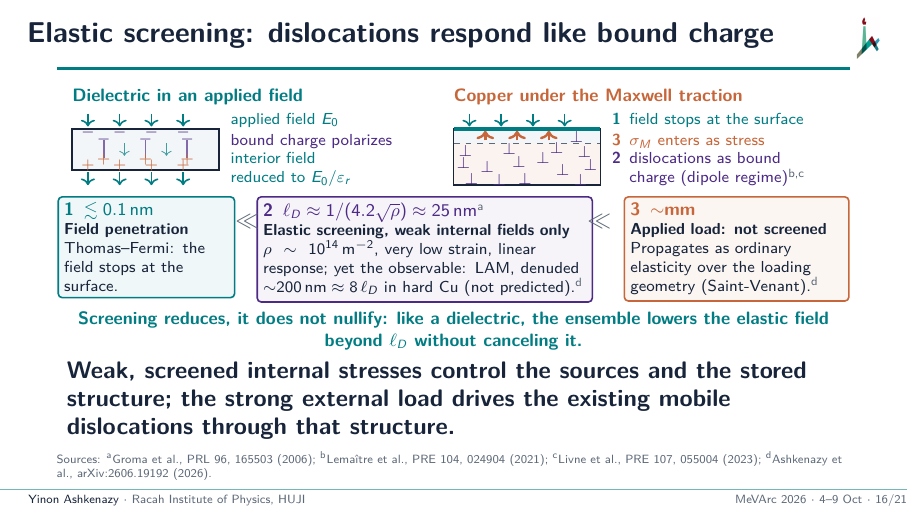
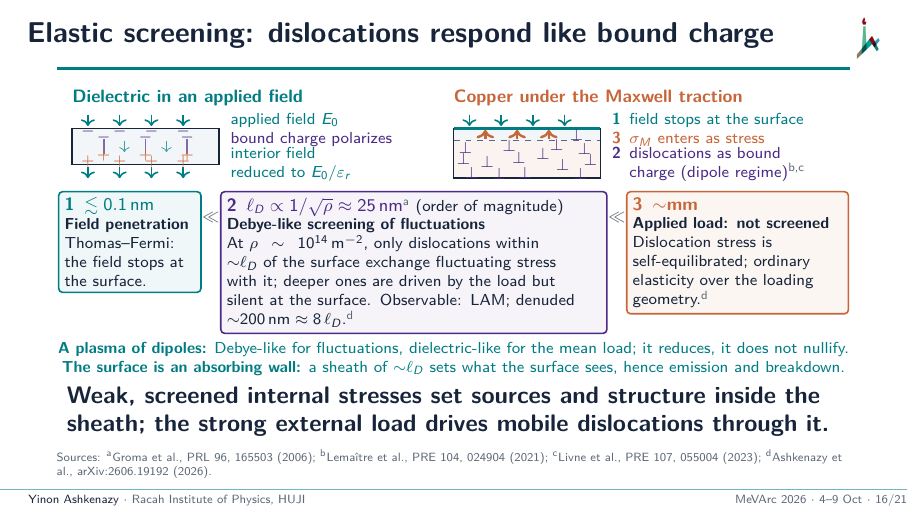
Before and after one commit to yinona/mevarc26, LaTeX slides (main.tex): page 16 of 25. Compiled offline with pdfLaTeX.

Commit message:
Frame 16 sheath picture (author-approved 4 Oct; main.tex L701-780), title kept. Box 2 (L763-767) generic: 'l_D ∝ 1/sqrt(rho) ≈ 25 nm (order of magnitude)', 'Debye-like screening of fluctuations', only dislocations within ~l_D exchange fluctuating stress with the surface, deeper ones driven by the load but silent at the surface, observable LAM and denuded ~200 nm ≈ 8 l_D; no 'Groma' in the body (Groma et al. 2006 keyed a in Sources only, per the author's amendment). Box 3 (L770-772) 'Dislocation stress is self-equilibrated'. Two teal lines (L774-775): 'A plasma of dipoles: Debye-like for fluctuations, dielectric-like for the mean load; it reduces, it does not nullify.' and 'The surface is an absorbing wall: a sheath of ~l_D sets what the surface sees, hence emission and breakdown.' Claim (L777) is the shortened 'inside the sheath' sentence. Note (L779, 130 words): three scales; Debye-Hückel of a 2D two-component Coulomb gas, flow stress as temperature; l_D ∝ 1/sqrt(rho) as an order-of-magnitude estimate (2D single slip, Groma 2006); mean stress unscreened because the fields are self-equilibrated and the surface is a sink; sheath, depletion-layer, dielectric parallels; tenfold depletion triples l_D; analogy, not derivation. Dropped for space: 'in hard Cu', 'Saint-Venant', 'screening' in 'it reduces', 1/(4.2 sqrt rho). make: 25 pages both PDFs, worst overfull 1.97 pt, no undefined references, QR decodes. HANDOFF dated line

```diff
--- a/main.tex
+++ b/main.tex
@@ -710,7 +711,7 @@
   \begin{columns}[T,onlytextwidth]
     \column{0.45\textwidth}
       \centering
-      \begin{tikzpicture}[x=0.70cm,y=0.45cm,font=\scriptsize]
+      \begin{tikzpicture}[x=0.70cm,y=0.40cm,font=\scriptsize]
         \node[anchor=south west,inner xsep=0pt,font=\footnotesize\bfseries,color=teal] at (0.3,3.1) {Dielectric in an applied field};
         \foreach \x in {0.7,1.5,2.3,3.1} {
           \draw[->,thick,teal] (\x,3.05) -- (\x,2.55);
@@ -755,26 +756,27 @@
   \centering
   \begin{tikzpicture}[font={\scriptsize\hyphenpenalty=10000\exhyphenpenalty=10000},
       sbox/.style={rounded corners=2pt,line width=0.8pt,align=left,inner sep=3pt,anchor=north}]
-    \node[sbox,draw=teal,fill=teal!6,text width=2.9cm] (s1) at (0,0)
+    \node[sbox,draw=teal,fill=teal!6,text width=2.3cm] (s1) at (0,0)
       {{\color{teal}\footnotesize\bfseries 1\enspace$\lesssim\SI{0.1}{nm}$}\\
        \textbf{Field penetration}\\
        Thomas--Fermi: the field stops at the surface.};
-    \node[sbox,draw=purple,fill=purple!5,text width=5.7cm] (s2) at (4.91,0)
-      {{\color{purple}\footnotesize\bfseries 2\enspace$\ell_D\approx1/(4.2\sqrt{\rho})\approx\SI{25}{nm}$}\src{a}\\
-       \textbf{Elastic screening, weak internal fields only}\\
-       $\rho\sim\SI{e14}{m^{-2}}$, very low strain, linear response; yet the observable: LAM, denuded ${\sim}\SI{200}{nm}\approx8\,\ell_D$ in hard Cu (not predicted).\src{d}};
-    \node[sbox,draw=copper,fill=copper!6,text width=3.75cm] (s3) at (10.41,0)
+    \node[sbox,draw=purple,fill=purple!5,text width=6.6cm] (s2) at (5.01,0)
+      {{\color{purple}\footnotesize\bfseries 2\enspace$\ell_D\propto1/\sqrt{\rho}\approx\SI{25}{nm}$}\src{a} (order of magnitude)\\
+       \textbf{Debye-like screening of fluctuations}\\
+       At $\rho\sim\SI{e14}{m^{-2}}$, only dislocations within ${\sim}\ell_D$ of the surface exchange fluctuating stress with it; deeper ones are driven by the load but silent at the surface. Observable: LAM; denuded \mbox{${\sim}\SI{200}{nm}\approx8\,\ell_D$}.\src{d}};
+    \node[sbox,draw=copper,fill=copper!6,text width=3.7cm] (s3) at (10.72,0)
       {{\color{copper}\footnotesize\bfseries 3\enspace${\sim}$mm}\\
        \textbf{Applied load: not screened}\\
-       Propagates as ordinary elasticity over the loading geometry (Saint-Venant).\src{d}};
-    \node[font=\large,color=muted,anchor=north] at (1.78,-0.2) {$\ll$};
-    \node[font=\large,color=muted,anchor=north] at (7.99,-0.2) {$\ll$};
+       Dislocation stress is self-equilibrated; ordinary elasticity over the loading geometry.\src{d}};
+    \node[color=muted,anchor=north] at (1.43,-0.25) {$\ll$};
+    \node[color=muted,anchor=north] at (8.59,-0.25) {$\ll$};
   \end{tikzpicture}\par
-  {\footnotesize\bfseries\color{teal}Screening reduces, it does not nullify: like a dielectric, the ensemble lowers the elastic field beyond $\ell_D$ without canceling it.\par}
+  {\scriptsize\color{teal}\textbf{A plasma of dipoles:} Debye-like for fluctuations, dielectric-like for the mean load; it reduces, it does not nullify.\\
+   \textbf{The surface is an absorbing wall:} a sheath of ${\sim}\ell_D$ sets what the surface sees, hence emission and breakdown.\par}
   \raggedright
-  \claim{Weak, screened internal stresses control the sources and the stored structure; the strong external load drives the existing mobile dislocations through that structure.}
+  \claim{Weak, screened internal stresses set sources and structure inside the sheath; the strong external load drives mobile dislocations through it.}
   \sources{\srcl{a}Groma et al., PRL 96, 165503 (2006); \srcl{b}Lema\^{\i}tre et al., PRE 104, 024904 (2021); \srcl{c}Livne et al., PRE 107, 055004 (2023); \srcl{d}Ashkenazy et al., \condref.}
-  \note{Three different scales. Electric field penetration is small: Thomas--Fermi screening, below a tenth of a nanometer; the field stops at the surface. Elastic screening by the mobile dislocation ensemble, characteristic distance about 25 nanometers (Groma), acts only on low elastic fields, very low strains, but leads to an observable response: LAM, and the 200-nanometer denuded zone in hard copper, not predicted. High elastic fields, like the Maxwell traction, are not screened; they propagate over the millimeter loading geometry. Screening does not mean full decay of the elastic field, just as a dielectric does not nullify the electric field. Roles: weak, screened internal stresses control the sources and the stored structure; the strong external load drives the existing mobile dislocations through it.}
+  \note{Three scales: the field penetrates below 0.1 nanometer (Thomas--Fermi); fluctuations are screened within about 25 nanometers; the mean load is not screened and spreads over millimeters. Screening is Debye--H\"uckel-like: a 2D two-component Coulomb gas of positive and negative dislocations with the flow stress as temperature; $\ell_D\propto1/\sqrt{\rho}$ is an order-of-magnitude estimate (2D single slip, Groma 2006); the picture does not depend on its details. The mean stress cannot be screened: dislocation fields are self-equilibrated; the free surface is a sink, so no pile-up back stress. Q\&A parallels: plasma sheath at an absorbing wall, only the sheath population sets the wall flux; semiconductor depletion layer, many Debye lengths wide when surface potential far exceeds kT; dielectric, reduces but does not nullify. Self-consistency: tenfold depletion triples $\ell_D$. Depletion-width scaling is analogy, not derivation.}
 \end{frame}
 
 % ══ PART III — Limits and the future ═════════════════════════════════════════
```
Also changed, not shown: HANDOFF.md (+2 -0 lines), main.tex (5 more changed lines), 2 other files.
